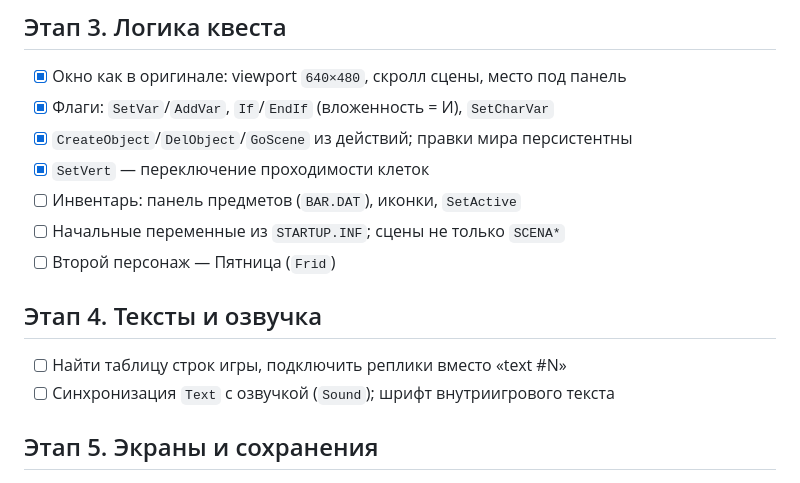
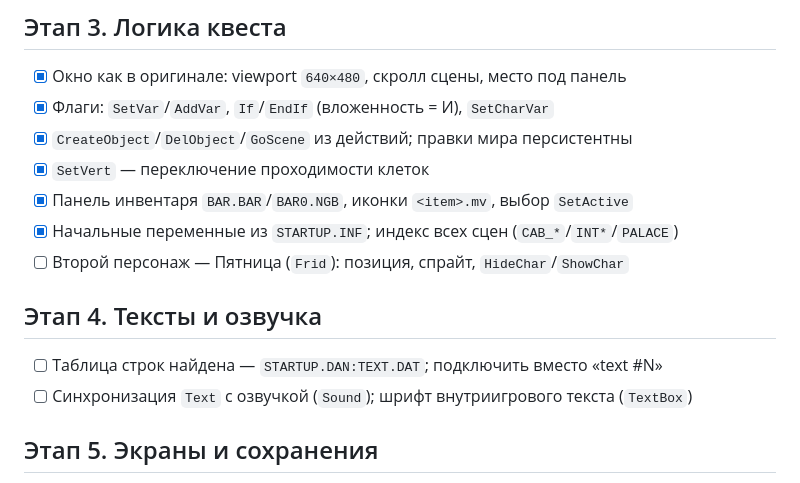
Before and after one commit to shpaker/modern-robinson, a Markdown page: todo.md, the part around the change. Drawn GitHub-style.

Commit message:
docs: mark stage-3 progress (bar, startup vars, scene index)

```diff
--- a/todo.md
+++ b/todo.md
@@ -37,14 +37,14 @@
 - [x] Флаги: `SetVar`/`AddVar`, `If`/`EndIf` (вложенность = И), `SetCharVar`
 - [x] `CreateObject`/`DelObject`/`GoScene` из действий; правки мира персистентны
 - [x] `SetVert` — переключение проходимости клеток
-- [ ] Инвентарь: панель предметов (`BAR.DAT`), иконки, `SetActive`
-- [ ] Начальные переменные из `STARTUP.INF`; сцены не только `SCENA*`
-- [ ] Второй персонаж — Пятница (`Frid`)
+- [x] Панель инвентаря `BAR.BAR`/`BAR0.NGB`, иконки `<item>.mv`, выбор `SetActive`
+- [x] Начальные переменные из `STARTUP.INF`; индекс всех сцен (`CAB_*`/`INT*`/`PALACE`)
+- [ ] Второй персонаж — Пятница (`Frid`): позиция, спрайт, `HideChar`/`ShowChar`
 
 ## Этап 4. Тексты и озвучка
 
-- [ ] Найти таблицу строк игры, подключить реплики вместо «text #N»
-- [ ] Синхронизация `Text` с озвучкой (`Sound`); шрифт внутриигрового текста
+- [ ] Таблица строк найдена — `STARTUP.DAN:TEXT.DAT`; подключить вместо «text #N»
+- [ ] Синхронизация `Text` с озвучкой (`Sound`); шрифт внутриигрового текста (`TextBox`)
 
 ## Этап 5. Экраны и сохранения
 
```
